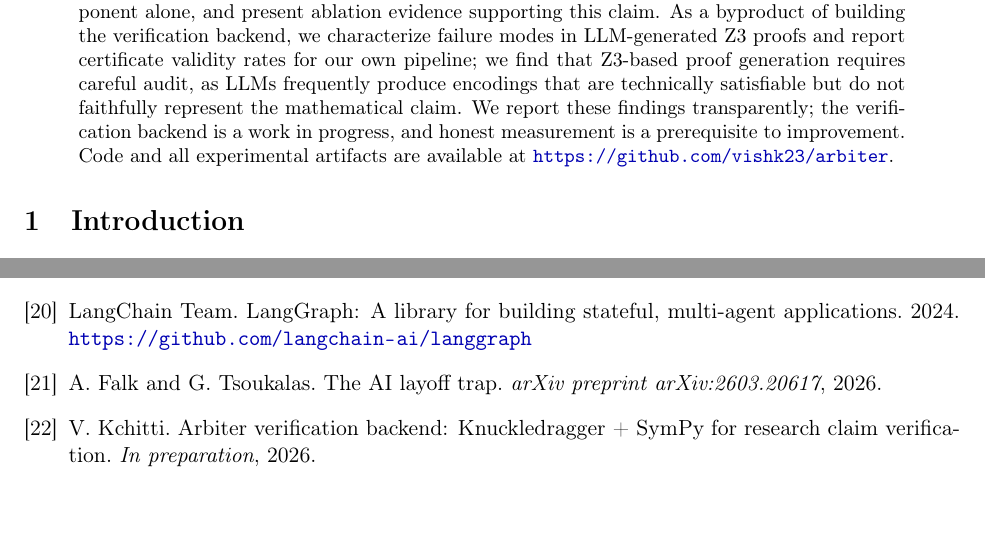
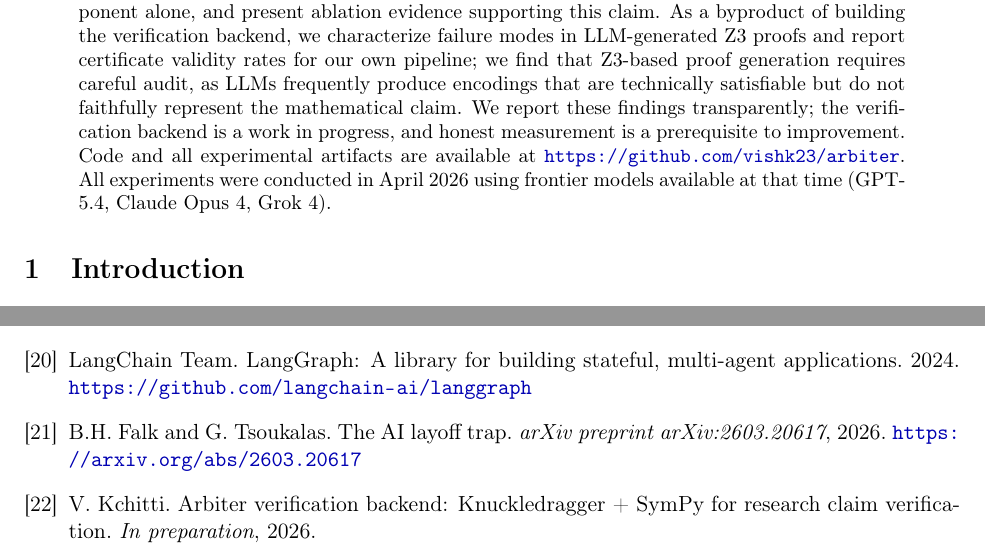
Before and after one commit to vishk23/arbiter, a LaTeX paper (papers/arbiter_systems_paper.tex): two parts of pages 1 and 12 of 12, joined at a grey line, cut so that both start at the same text, the shorter picture padded with empty space. Compiled offline with pdfLaTeX.

Commit message:
Fix citation: correct author name and add arXiv URL for AI Layoff Trap paper

```diff
--- a/papers/arbiter_systems_paper.tex
+++ b/papers/arbiter_systems_paper.tex
@@ -44,7 +44,7 @@ The debate surfaced 17~Proponent concessions (the Proponent agent argues for the
 We argue that multi-agent debate with formal verification is strictly more powerful than either component alone, and present ablation evidence supporting this claim.
 As a byproduct of building the verification backend, we characterize failure modes in LLM-generated Z3 proofs and report certificate validity rates for our own pipeline; we find that Z3-based proof generation requires careful audit, as LLMs frequently produce encodings that are technically satisfiable but do not faithfully represent the mathematical claim.
 We report these findings transparently; the verification backend is a work in progress, and honest measurement is a prerequisite to improvement.
-Code and all experimental artifacts are available at \url{https://github.com/vishk23/arbiter}.
+Code and all experimental artifacts are available at \url{https://github.com/vishk23/arbiter}. All experiments were conducted in April 2026 using frontier models available at that time (GPT-5.4, Claude Opus 4, Grok~4).
 \end{abstract}
 
 %% ============================================================
@@ -648,9 +648,10 @@ LangGraph: A library for building stateful, multi-agent applications.
 \url{https://github.com/langchain-ai/langgraph}
 
 \bibitem{falk2026}
-A.~Falk and G.~Tsoukalas.
+B.H.~Falk and G.~Tsoukalas.
 The AI layoff trap.
 \emph{arXiv preprint arXiv:2603.20617}, 2026.
+\url{https://arxiv.org/abs/2603.20617}
 
 \bibitem{arbiterpaperA}
 V.~Kchitti.
```
Also changed, not shown: papers/arbiter_systems_paper.pdf.
